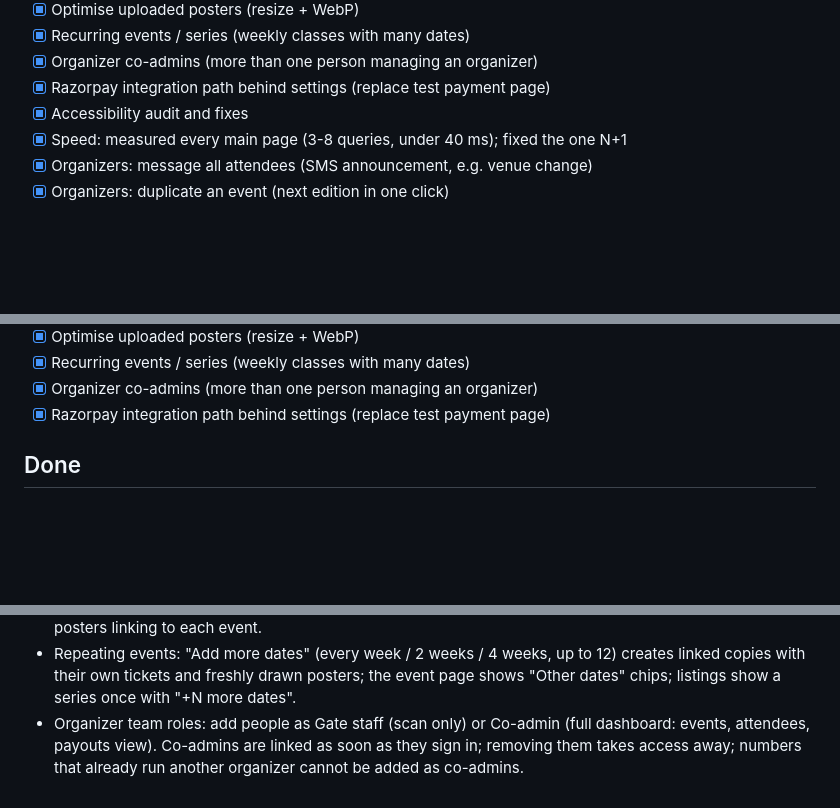
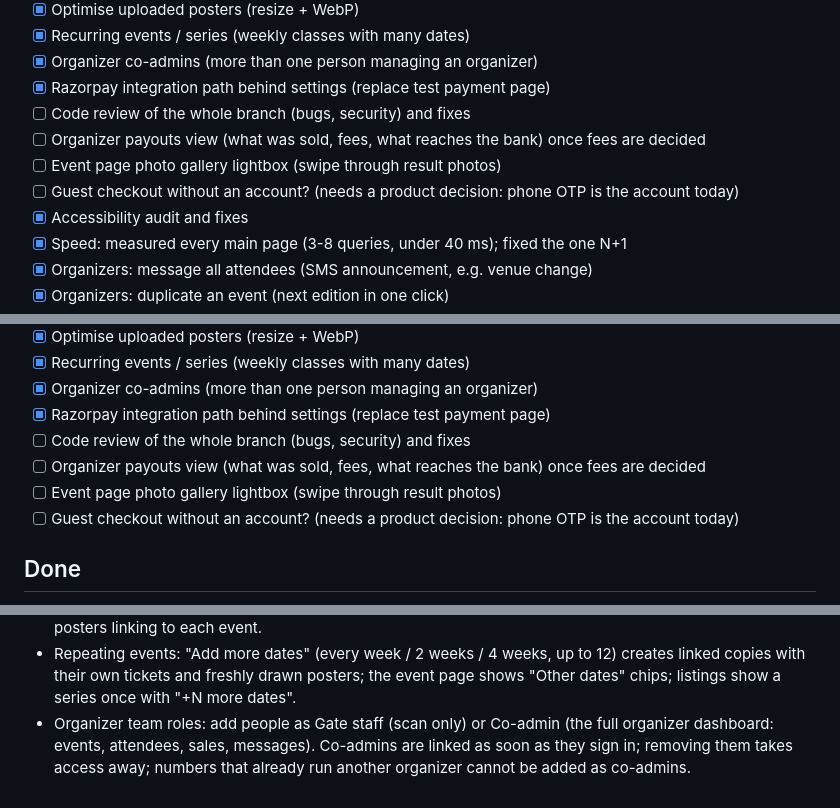
Before and after one commit to jayant24-seeker/event_management, a Markdown page: docs/IMPROVEMENTS.md, 3 parts joined by grey strips. GitHub-like rendering; blank space fills up the shorter version.

Commit message:
Backlog update
Co-Authored-By: Claude Opus 5.5 <noreply@anthropic.com>

```diff
--- a/docs/IMPROVEMENTS.md
+++ b/docs/IMPROVEMENTS.md
@@ -27,6 +27,10 @@ Every item keeps `pytest` green. Newest at the bottom.
 - [x] Recurring events / series (weekly classes with many dates)
 - [x] Organizer co-admins (more than one person managing an organizer)
 - [x] Razorpay integration path behind settings (replace test payment page)
+- [ ] Code review of the whole branch (bugs, security) and fixes
+- [ ] Organizer payouts view (what was sold, fees, what reaches the bank) once fees are decided
+- [ ] Event page photo gallery lightbox (swipe through result photos)
+- [ ] Guest checkout without an account? (needs a product decision: phone OTP is the account today)
 - [x] Accessibility audit and fixes
 - [x] Speed: measured every main page (3-8 queries, under 40 ms); fixed the one N+1
 - [x] Organizers: message all attendees (SMS announcement, e.g. venue change)
@@ -46,6 +50,10 @@ Every item keeps `pytest` green. Newest at the bottom.
 - [x] Recurring events / series (weekly classes with many dates)
 - [x] Organizer co-admins (more than one person managing an organizer)
 - [x] Razorpay integration path behind settings (replace test payment page)
+- [ ] Code review of the whole branch (bugs, security) and fixes
+- [ ] Organizer payouts view (what was sold, fees, what reaches the bank) once fees are decided
+- [ ] Event page photo gallery lightbox (swipe through result photos)
+- [ ] Guest checkout without an account? (needs a product decision: phone OTP is the account today)
 
 ## Done
 - Security: per-IP limits on sign-in codes, waitlist and contact form; blocked `/\host` open redirect; bad coupon expiry no longer crashes. Ownership checks reviewed (all OK).
@@ -104,4 +112,4 @@ Every item keeps `pytest` green. Newest at the bottom.
 - Razorpay payments (switch on with PAYMENT_PROVIDER=razorpay and keys): order per booking, Razorpay Checkout on the pay page, server-side signature check, signed webhook as a backup (idempotent), automatic refunds on cancellation, CSP opened for Razorpay only when enabled. Test mode stays the default. Covered by tests with the API mocked; needs real test keys for a live trial.
 - About page: live numbers (events, cities, people registered, organizers) and a tilted strip of current event posters linking to each event.
 - Repeating events: "Add more dates" (every week / 2 weeks / 4 weeks, up to 12) creates linked copies with their own tickets and freshly drawn posters; the event page shows "Other dates" chips; listings show a series once with "+N more dates".
-- Organizer team roles: add people as Gate staff (scan only) or Co-admin (full dashboard: events, attendees, payouts view). Co-admins are linked as soon as they sign in; removing them takes access away; numbers that already run another organizer cannot be added as co-admins.
+- Organizer team roles: add people as Gate staff (scan only) or Co-admin (the full organizer dashboard: events, attendees, sales, messages). Co-admins are linked as soon as they sign in; removing them takes access away; numbers that already run another organizer cannot be added as co-admins.
```
